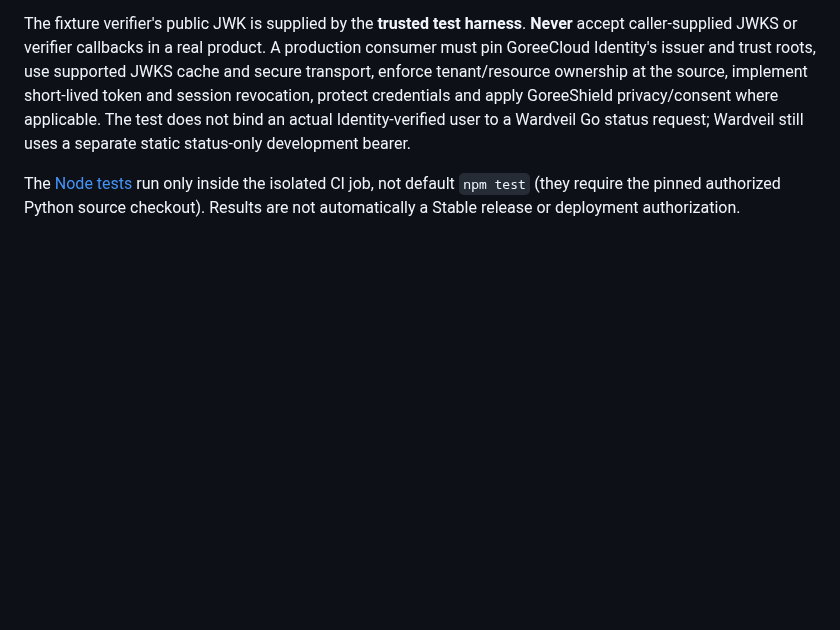
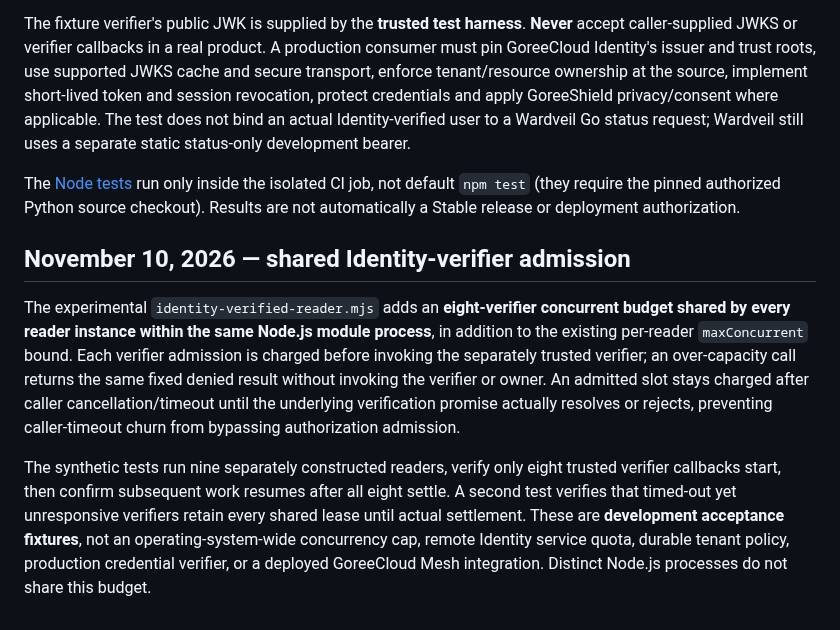
Before and after one commit to GoreeCloud/mesh, a Markdown page: examples/identity-contracts/README.md, the part around the change. Drawn GitHub-style; blank space fills up the shorter version.

Commit message:
docs(mesh): clarify global synthetic verifier admission and tenant isolation limits

```diff
--- a/examples/identity-contracts/README.md
+++ b/examples/identity-contracts/README.md
@@ -13,3 +13,9 @@ A trusted hosting transport may optionally pass `{ signal: AbortSignal }` as the
 The fixture verifier's public JWK is supplied by the **trusted test harness**. **Never** accept caller-supplied JWKS or verifier callbacks in a real product. A production consumer must pin GoreeCloud Identity's issuer and trust roots, use supported JWKS cache and secure transport, enforce tenant/resource ownership at the source, implement short-lived token and session revocation, protect credentials and apply GoreeShield privacy/consent where applicable. The test does not bind an actual Identity-verified user to a Wardveil Go status request; Wardveil still uses a separate static status-only development bearer.
 
 The [Node tests](identity-verified-reader.test.mjs) run only inside the isolated CI job, not default `npm test` (they require the pinned authorized Python source checkout). Results are not automatically a Stable release or deployment authorization.
+
+## November 10, 2026 — shared Identity-verifier admission
+
+The experimental `identity-verified-reader.mjs` adds an **eight-verifier concurrent budget shared by every reader instance within the same Node.js module process**, in addition to the existing per-reader `maxConcurrent` bound. Each verifier admission is charged before invoking the separately trusted verifier; an over-capacity call returns the same fixed denied result without invoking the verifier or owner. An admitted slot stays charged after caller cancellation/timeout until the underlying verification promise actually resolves or rejects, preventing caller-timeout churn from bypassing authorization admission.
+
+The synthetic tests run nine separately constructed readers, verify only eight trusted verifier callbacks start, then confirm subsequent work resumes after all eight settle. A second test verifies that timed-out yet unresponsive verifiers retain every shared lease until actual settlement. These are **development acceptance fixtures**, not an operating-system-wide concurrency cap, remote Identity service quota, durable tenant policy, production credential verifier, or a deployed GoreeCloud Mesh integration. Distinct Node.js processes do not share this budget.
```
